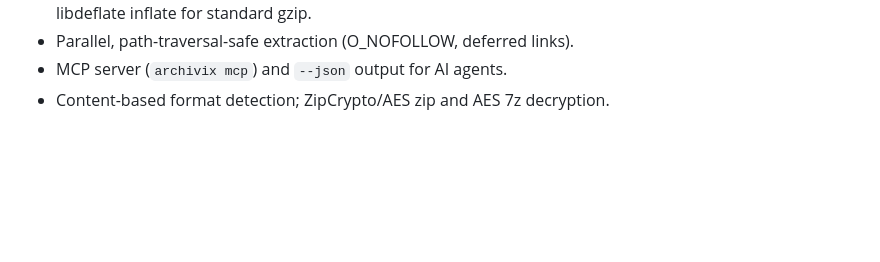
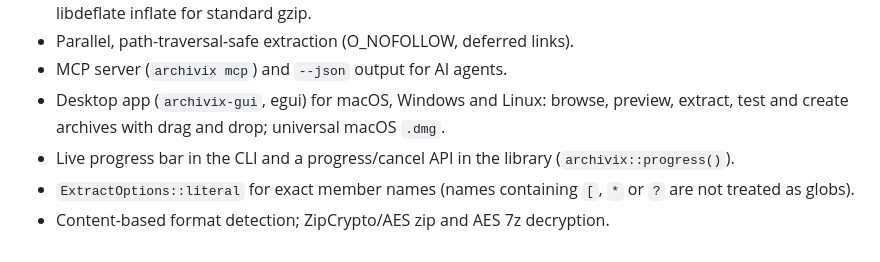
Before and after one commit to swapnil-saal/archivix, a Markdown page: CHANGELOG.md, the part around the change. Drawn GitHub-style; blank space fills up the shorter version.

```diff
--- a/CHANGELOG.md
+++ b/CHANGELOG.md
@@ -26,6 +26,13 @@ First public release.
   xz and 7z blocks; whole-buffer libdeflate inflate for standard gzip.
 - Parallel, path-traversal-safe extraction (O_NOFOLLOW, deferred links).
 - MCP server (`archivix mcp`) and `--json` output for AI agents.
+- Desktop app (`archivix-gui`, egui) for macOS, Windows and Linux: browse,
+  preview, extract, test and create archives with drag and drop; universal
+  macOS `.dmg`.
+- Live progress bar in the CLI and a progress/cancel API in the library
+  (`archivix::progress()`).
+- `ExtractOptions::literal` for exact member names (names containing `[`,
+  `*` or `?` are not treated as globs).
 - Content-based format detection; ZipCrypto/AES zip and AES 7z decryption.
 
 [Unreleased]: https://github.com/swapnil-saal/archivix/compare/v0.1.0...HEAD
```
Also changed, not shown: CONTRIBUTING.md (+2 -0 lines), README.md (+27 -1 lines), docs/screenshot-browse.png (added), 10 other files.
